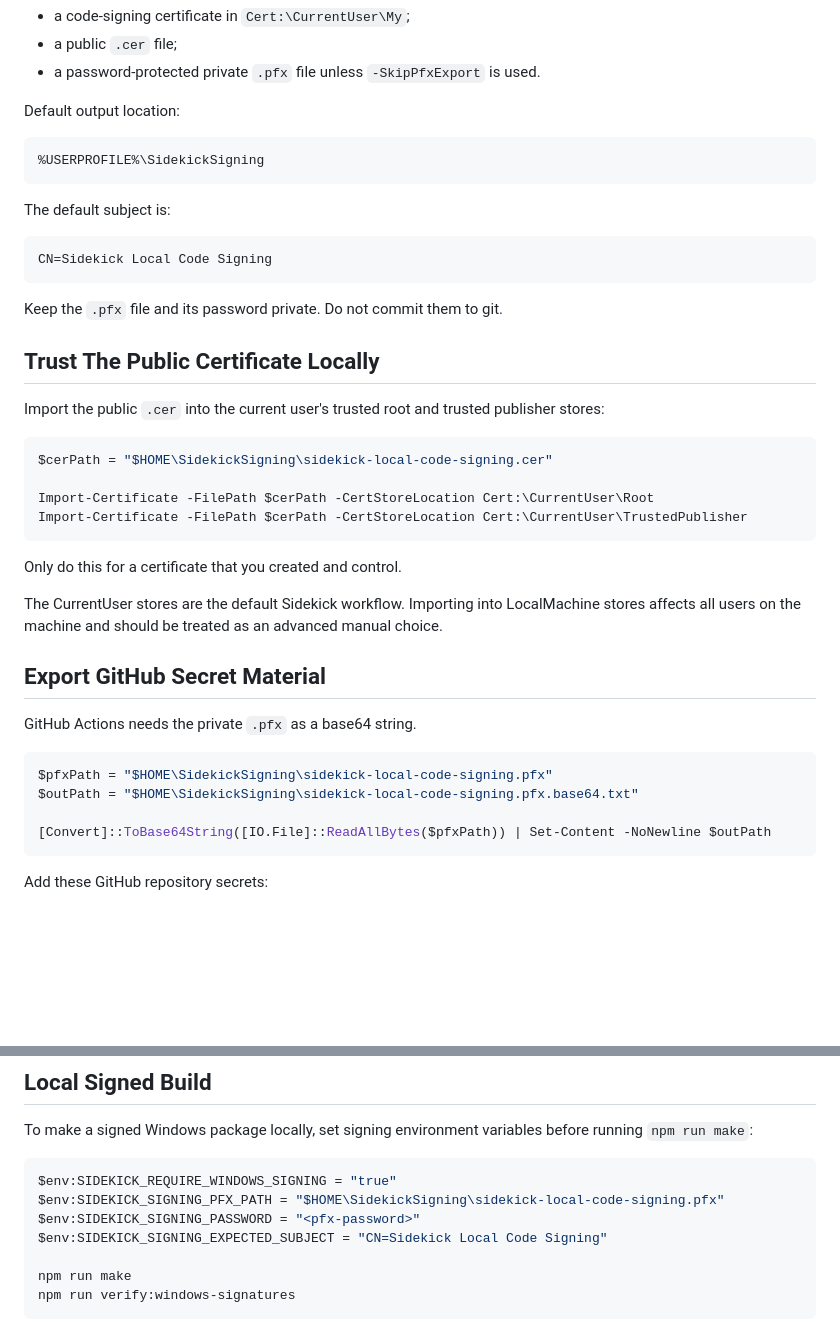
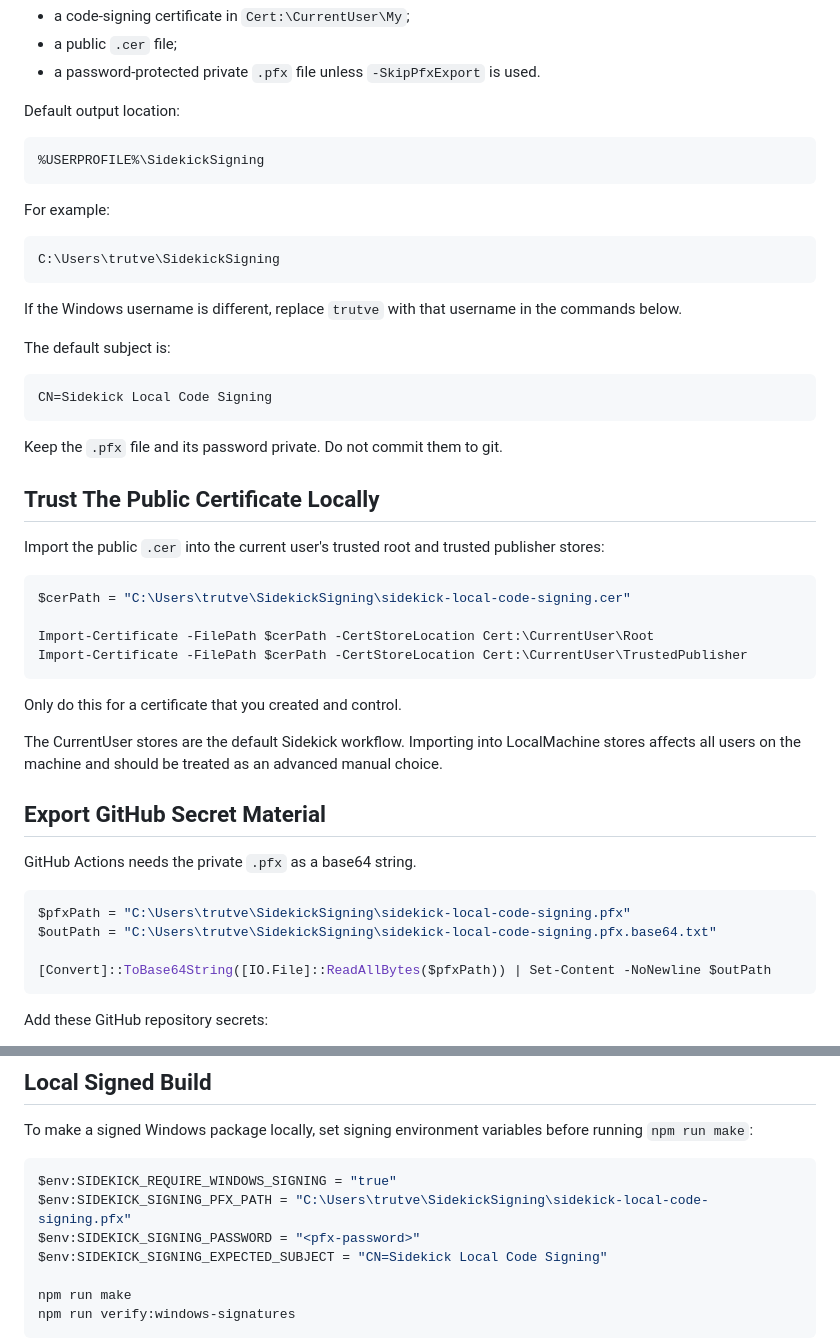
Before and after one commit to trulstveoy/Sidekick, a Markdown page: docs/release/windows-self-signed-signing.md, 2 parts joined by grey strips. Drawn GitHub-style; blank space fills up the shorter version.

Commit message:
Clarify Windows signing certificate paths

````diff
--- a/docs/release/windows-self-signed-signing.md
+++ b/docs/release/windows-self-signed-signing.md
@@ -49,6 +49,14 @@ Default output location:
 %USERPROFILE%\SidekickSigning
 ```
 
+For example:
+
+```text
+C:\Users\trutve\SidekickSigning
+```
+
+If the Windows username is different, replace `trutve` with that username in the commands below.
+
 The default subject is:
 
 ```text
@@ -62,7 +70,7 @@ Keep the `.pfx` file and its password private. Do not commit them to git.
 Import the public `.cer` into the current user's trusted root and trusted publisher stores:
 
 ```powershell
-$cerPath = "$HOME\SidekickSigning\sidekick-local-code-signing.cer"
+$cerPath = "C:\Users\trutve\SidekickSigning\sidekick-local-code-signing.cer"
 
 Import-Certificate -FilePath $cerPath -CertStoreLocation Cert:\CurrentUser\Root
 Import-Certificate -FilePath $cerPath -CertStoreLocation Cert:\CurrentUser\TrustedPublisher
@@ -77,8 +85,8 @@ The CurrentUser stores are the default Sidekick workflow. Importing into LocalMa
 GitHub Actions needs the private `.pfx` as a base64 string.
 
 ```powershell
-$pfxPath = "$HOME\SidekickSigning\sidekick-local-code-signing.pfx"
-$outPath = "$HOME\SidekickSigning\sidekick-local-code-signing.pfx.base64.txt"
+$pfxPath = "C:\Users\trutve\SidekickSigning\sidekick-local-code-signing.pfx"
+$outPath = "C:\Users\trutve\SidekickSigning\sidekick-local-code-signing.pfx.base64.txt"
 
 [Convert]::ToBase64String([IO.File]::ReadAllBytes($pfxPath)) | Set-Content -NoNewline $outPath
 ```
@@ -111,7 +119,7 @@ To make a signed Windows package locally, set signing environment variables befo
 
 ```powershell
 $env:SIDEKICK_REQUIRE_WINDOWS_SIGNING = "true"
-$env:SIDEKICK_SIGNING_PFX_PATH = "$HOME\SidekickSigning\sidekick-local-code-signing.pfx"
+$env:SIDEKICK_SIGNING_PFX_PATH = "C:\Users\trutve\SidekickSigning\sidekick-local-code-signing.pfx"
 $env:SIDEKICK_SIGNING_PASSWORD = "<pfx-password>"
 $env:SIDEKICK_SIGNING_EXPECTED_SUBJECT = "CN=Sidekick Local Code Signing"
 
````
